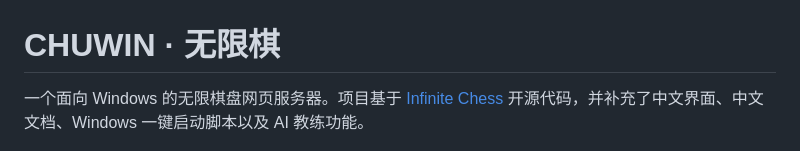
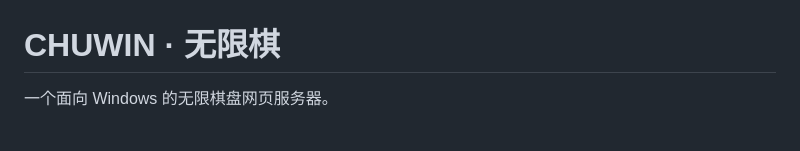
Before and after one commit to Love-Neko/CHUWIN, a Markdown page: readme.md, the part around the change. Rendered like a GitHub page.

```diff
--- a/readme.md
+++ b/readme.md
@@ -1,6 +1,6 @@
 # CHUWIN · 无限棋
 
-一个面向 Windows 的无限棋盘网页服务器。项目基于 [Infinite Chess](https://github.com/Infinite-Chess/infinitechess.org) 开源代码，并补充了中文界面、中文文档、Windows 一键启动脚本以及 AI 教练功能。
+一个面向 Windows 的无限棋盘网页服务器。
 
 ![CHUWIN 项目预览](图片/项目预览.png)
 
```
